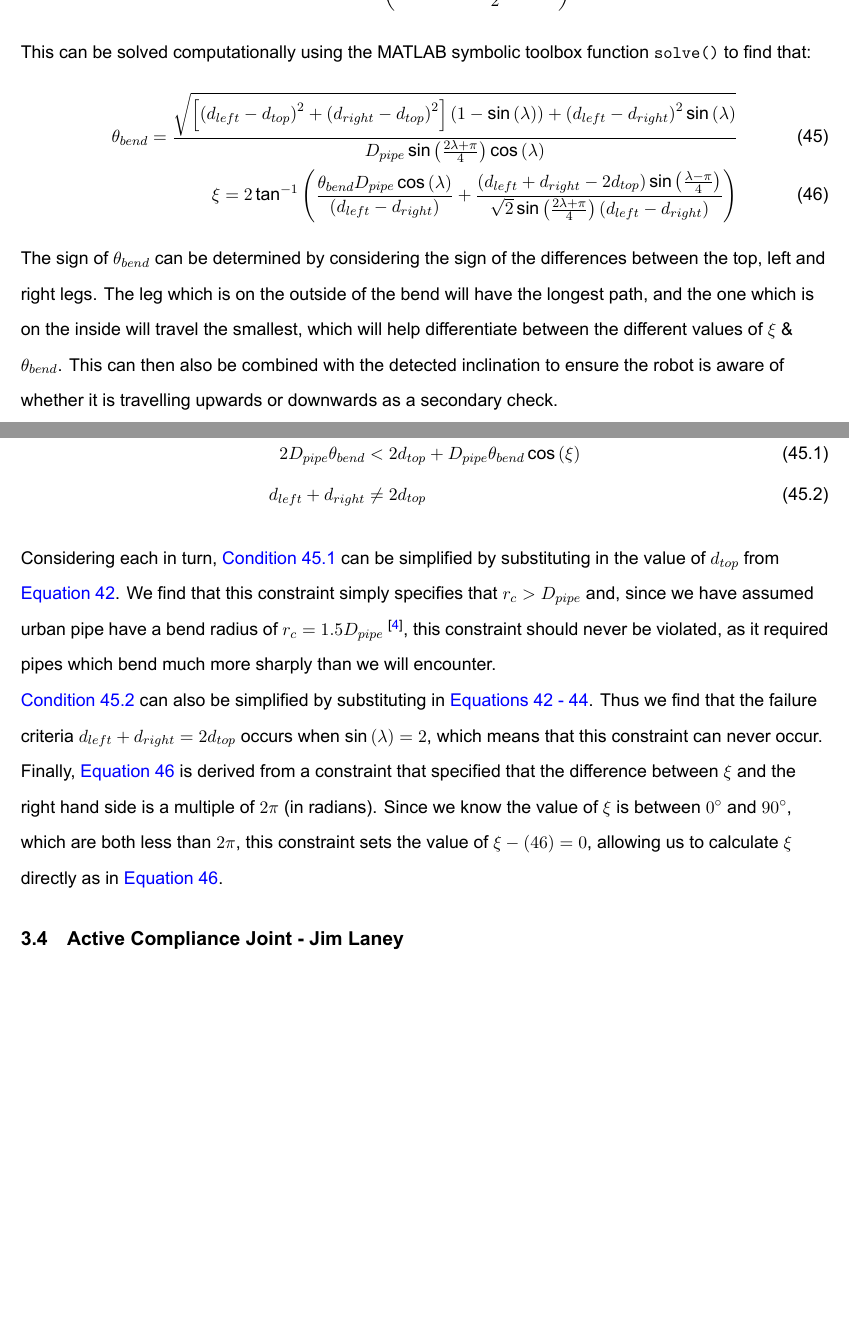
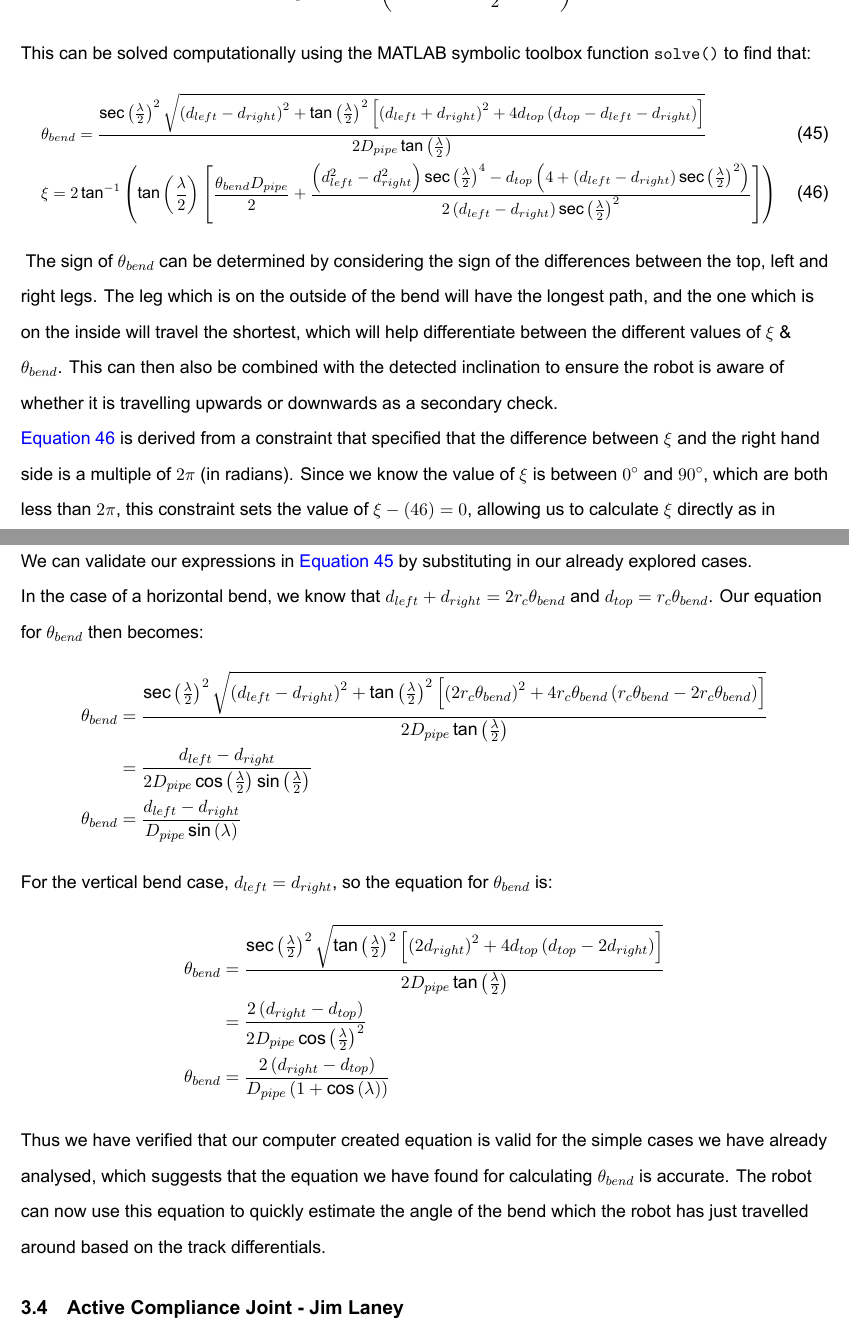
Before and after one commit to josh-onetime/3YP-Project-Overleaf-, a LaTeX document (3YP.tex): two parts of pages 17 and 18 of 20, joined at a grey line, cut so that both start at the same text, the shorter picture padded with empty space. Compiled offline with XeLaTeX.

Commit message:
Update to 3YP
Updated the bend calculating maths and changed how Louis' section is titled

New Image of the Robot

```diff
--- a/3YP.tex
+++ b/3YP.tex
@@ -11,6 +11,12 @@
 									% Allows for hypertext for references (links) - edited to hake links look like normal text rather than having a border
 \doublespacing						% Double spaces - this annoys me but is unavoidable I think
 
+% Makes it so all equations have full sized numbers, independent of font size used
+\makeatletter
+\def\tagform@#1{\maketag@@@{\normalsize(#1)\@@italiccorr}}
+\makeatother
+
+
 %Add any more packages needed here:
 \usepackage[justification=centering,font=small]{caption}
 									% Centres captions and makes them smaller
@@ -457,7 +449,7 @@ BoldItalicFont=Arial Bold Italic.ttf
 			\\
 			\Delta d &= \theta_{bend} D_{pipe} \sin \left( \lambda \right)
 			\intertext{Thus the bend angle in the horizontal plane can be caluclated as}
-			\theta_{bend} &= \frac{\Delta d}{D_{pipe} \sin \left( \lambda \right)}
+			\theta_{bend} &= \frac{d_{left} - d_{right}}{D_{pipe} \sin \left( \lambda \right)}
 		\end{align}
 		This means that the angle $\lambda$ cannot be $180^\circ$, since this would result in the angle being incalculable, since there is no differential between the two rotating tracks.
 		However, this position is obviously not possible, as the tracks cannot occupy the same space, and thus there will always be a differential to calculate the bend angle over.
@@ -474 +466,2 @@ BoldItalicFont=Arial Bold Italic.ttf
 			\\
+			\implies \theta_{bend} &= \frac{2 \left( d_{right} - d_{top} \right)}{D_{pipe} \left( 1 + \cos \left( \lambda \right) \right)}
@@ -479,34 +471,46 @@ BoldItalicFont=Arial Bold Italic.ttf
 		\begin{align}
 			d_{top} &= \theta_{bend} \left( r_c - \frac{D_{pipe} \cos \left( \xi \right)}{2} \right) \label{d_top}
 			\\
-			d_{left} &= \theta_{bend} \left( r_c +  \frac{D_{pipe} \sin \left( \lambda + \xi \right)}{2} \right) \label{d_left}
+			d_{left} &= \theta_{bend} \left( r_c +  \frac{D_{pipe} \cos \left( \lambda + \xi \right)}{2} \right) \label{d_left}
 			\\
-			d_{right} &= \theta_{bend} \left( r_c +  \frac{D_{pipe} \sin \left( \lambda - \xi \right)}{2} \right) \label{d_right}
+			d_{right} &= \theta_{bend} \left( r_c +  \frac{D_{pipe} \cos \left( \lambda - \xi \right)}{2} \right) \label{d_right}
 		\end{align}
 		This can be solved computationally using the MATLAB symbolic toolbox function \verb|solve()| to find that:
+		\fontsize{10}{\baselineskip}
 		\begin{align}
-			\theta_{bend} = \frac{ \sqrt{ \left[ \left( d_{left} - d_{top} \right)^2 + \left( d_{right} - d_{top} \right)^2 \right] \left( 1 - \sin \left( \lambda \right) \right)  + \left( d_{left} - d_{right} \right)^2 \sin \left( \lambda \right) } } {D_{pipe} \sin \left( \frac{2 \lambda + \pi}{4} \right) \cos \left( \lambda \right)} \label{generalTheta}
+			&\theta_{bend} = \frac{ \sec \left( \frac{\lambda}{2} \right)^2 \sqrt{ \left( d_{left} - d_{right} \right)^2 +  \tan \left( \frac{\lambda}{2} \right)^2 \left[ \left( d_{left} + d_{right} \right)^2 + 4 d_{top} \left( d_{top} - d_{left} - d_{right} \right) \right] } }{2 D_{pipe} \tan \left( \frac{\lambda}{2} \right)} \label{generalTheta}
 			\\
-			\xi = 2 \tan^{-1} \left( \frac{\theta_{bend} D_{pipe} \cos \left( \lambda \right)}{\left( d_{left} - d_{right} \right)} + \frac{\left(d_{left} + d_{right} - 2 d_{top} \right) \sin \left( \frac{\lambda - \pi}{4} \right)}{\sqrt{2} \sin \left( \frac{2 \lambda + \pi}{4} \right) \left( d_{left} - d_{right} \right)}\right) \label{alphaEq}
+			&\xi = 2 \tan^{-1} \left( \tan \left( \frac{\lambda}{2} \right) \left[\frac{ \theta_{bend} D_{pipe}}{2} + \frac{\left( d_{left}^2 - d_{right}^2 \right) \sec \left( \frac{\lambda}{2} \right)^4 - d_{top} \left(4 + \left( d_{left} - d_{right} \right) \sec \left( \frac{\lambda}{2} \right)^2 \right)}{2 \left( d_{left} - d_{right} \right) \sec \left( \frac{\lambda}{2} \right)^2} \right] \right) \label{alphaEq}
 		\end{align}
+		\fontsize{11}{\baselineskip}
 		The sign of $\theta_{bend}$ can be determined by considering the sign of the differences between the top, left and right legs.
-		The leg which is on the outside of the bend will have the longest path, and the one which is on the inside will travel the smallest, which will help differentiate between the different values of $\xi$ \& $\theta_{bend}$.
+		The leg which is on the outside of the bend will have the longest path, and the one which is on the inside will travel the shortest, which will help differentiate between the different values of $\xi$ \& $\theta_{bend}$.
 		This can then also be combined with the detected inclination to ensure the robot is aware of whether it is travelling upwards or downwards as a secondary check.
 		\\
-		\hyperref[generalTheta]{Equation \ref*{generalTheta}} is only valid under the conditions that:
+		\hyperref[alphaEq]{Equation \ref*{alphaEq}} is derived from a constraint that specified that the difference between $\xi$ and the right hand side is a multiple of $2 \pi$ (in radians).
+		Since we know the value of $\xi$ is between $0^\circ$ and $90^\circ$, which are both less than $2 \pi$, this constraint sets the value of $\xi - (\ref*{alphaEq}) = 0$, allowing us to calculate $\xi$ directly as in \hyperref[alphaEq]{Equation \ref*{alphaEq}}.
+		\\
+		We can validate our expressions in \hyperref[generalTheta]{Equation \ref*{generalTheta}} by substituting in our already explored cases.
+		\\
+		In the case of a horizontal bend, we know that $d_{left} + d_{right} = 2 r_c \theta_{bend} $ and $d_{top} = r_c \theta_{bend}$.
+		Our equation for $\theta_{bend}$ then becomes:
 		\begin{align*}
-			2 D_{pipe} \theta_{bend} &< 2 d_{top} + D_{pipe} \theta_{bend} \cos \left( \xi \right) \tag{\ref*{generalTheta}.1} \label{thetaCond1}
+			\theta_{bend} &= \frac{ \sec \left( \frac{\lambda}{2} \right)^2 \sqrt{ \left( d_{left} - d_{right} \right)^2 +  \tan \left( \frac{\lambda}{2} \right)^2 \left[ \left( 2 r_c \theta_{bend} \right)^2 + 4 r_c \theta_{bend} \left( r_c \theta_{bend}  - 2 r_c \theta_{bend} \right) \right] } }{2 D_{pipe} \tan \left( \frac{\lambda}{2} \right)}
 			\\
-			d_{left} + d_{right} &\neq 2 d_{top} \tag{\ref*{generalTheta}.2} \label{thetaCond2}
+			&= \frac{d_{left} - d_{right}}{2 D_{pipe} \cos \left( \frac{\lambda}{2} \right) \sin \left( \frac{\lambda}{2} \right)}
+			\\
+			\theta_{bend} &= \frac{d_{left} - d_{right}}{D_{pipe} \sin \left( \lambda \right)}
 		\end{align*}
-		Considering each in turn, \hyperref[thetaCond1]{Condition \ref*{thetaCond1}} can be simplified by substituting in the value of $d_{top}$ from \hyperref[d_top]{Equation \ref*{d_top}}.
-		We find that this constraint simply specifies that $r_c > D_{pipe}$ and, since we have assumed urban pipe have a bend radius of $r_c =  1.5 D_{pipe} $ \textsuperscript{\cite{roh2005differential}}, this constraint should never be violated, as it required pipes which bend much more sharply than we will encounter.
-		\\
-		\hyperref[thetaCond2]{Condition \ref*{thetaCond2}} can also be simplified by substituting in \hyperref[d_left]{Equations \ref*{d_top} - \ref*{d_right}}.
-		Thus we find that the failure criteria $d_{left} + d_{right} = 2 d_{top}$ occurs when $\sin \left( \lambda \right) = 2$, which means that this constraint can never occur.
-		\\
-		Finally, \hyperref[alphaEq]{Equation \ref*{alphaEq}} is derived from a constraint that specified that the difference between $\xi$ and the right hand side is a multiple of $2 \pi$ (in radians).
-		Since we know the value of $\xi$ is between $0^\circ$ and $90^\circ$, which are both less than $2 \pi$, this constraint sets the value of $\xi - (\ref*{alphaEq}) = 0$, allowing us to calculate $\xi$ directly as in \hyperref[alphaEq]{Equation \ref*{alphaEq}}.
+		For the vertical bend case, $d_{left} = d_{right}$, so the equation for $\theta_{bend}$ is:
+		\begin{align*}
+			\theta_{bend} &= \frac{ \sec \left( \frac{\lambda}{2} \right)^2 \sqrt{ \tan \left( \frac{\lambda}{2} \right)^2 \left[ \left( 2 d_{right} \right)^2 + 4 d_{top} \left( d_{top} - 2 d_{right} \right) \right] } }{2 D_{pipe} \tan \left( \frac{\lambda}{2} \right)}
+			\\
+			&= \frac{2 \left( d_{right} - d_{top} \right)}{2 D_{pipe} \cos \left( \frac{\lambda}{2} \right)^2}
+			\\
+			\theta_{bend} &= \frac{2 \left( d_{right} - d_{top} \right)}{D_{pipe} \left( 1 + \cos \left( \lambda \right) \right)}
+		\end{align*}
+		Thus we have verified that our computer created equation is valid for the simple cases we have already analysed, which suggests that the equation we have found for calculating $\theta_{bend}$ is accurate.
+		The robot can now use this equation to quickly estimate the angle of the bend which the robot has just travelled around based on the track differentials.
 
 		\subsection[Active Compliance Joint]{Active Compliance Joint - Jim Laney}
 
```
Also changed, not shown: Images/overviewCAD.pdf, 3YP.tex (27 more changed lines).
